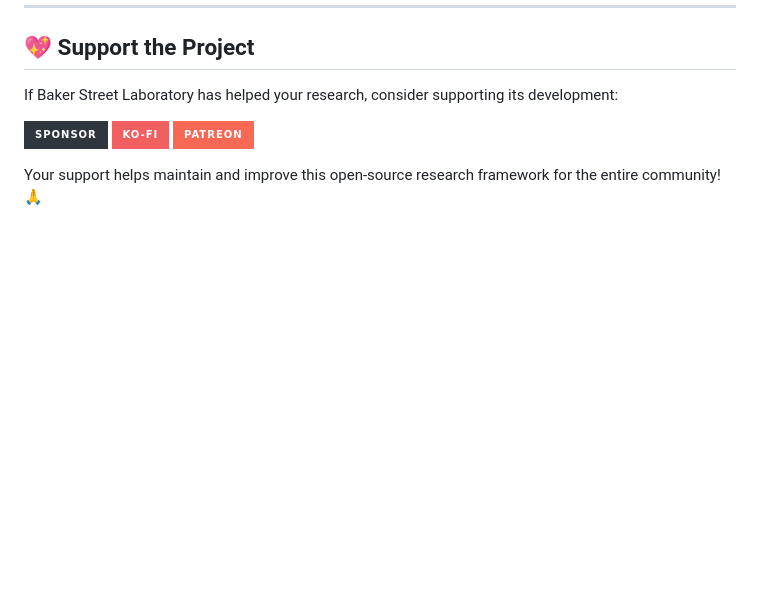
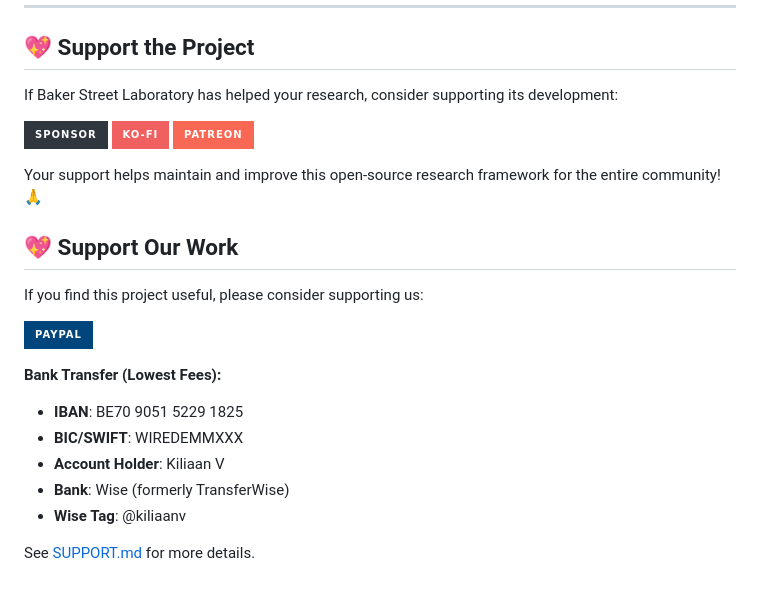
Before and after one commit to Bakery-street-projct/Baker-Street-Laboratory, a Markdown page: README.md, the part around the change. Drawn GitHub-style; badges without logos; blank space fills up the shorter version.

Commit message:
Add support section to README

```diff
--- a/README.md
+++ b/README.md
@@ -290,3 +290,18 @@ If Baker Street Laboratory has helped your research, consider supporting its dev
 [![Patreon](https://img.shields.io/badge/Patreon-F96854?style=for-the-badge&logo=patreon&logoColor=white)](https://patreon.com/boozelee)
 
 Your support helps maintain and improve this open-source research framework for the entire community! 🙏
+
+## 💖 Support Our Work
+
+If you find this project useful, please consider supporting us:
+
+[![PayPal](https://img.shields.io/badge/PayPal-00457C?style=for-the-badge&logo=paypal&logoColor=white)](https://paypal.me/REALbakerstreet221b)
+
+**Bank Transfer (Lowest Fees):**
+- **IBAN**: BE70 9051 5229 1825
+- **BIC/SWIFT**: WIREDEMMXXX
+- **Account Holder**: Kiliaan V
+- **Bank**: Wise (formerly TransferWise)
+- **Wise Tag**: @kiliaanv
+
+See [SUPPORT.md](SUPPORT.md) for more details.
```
